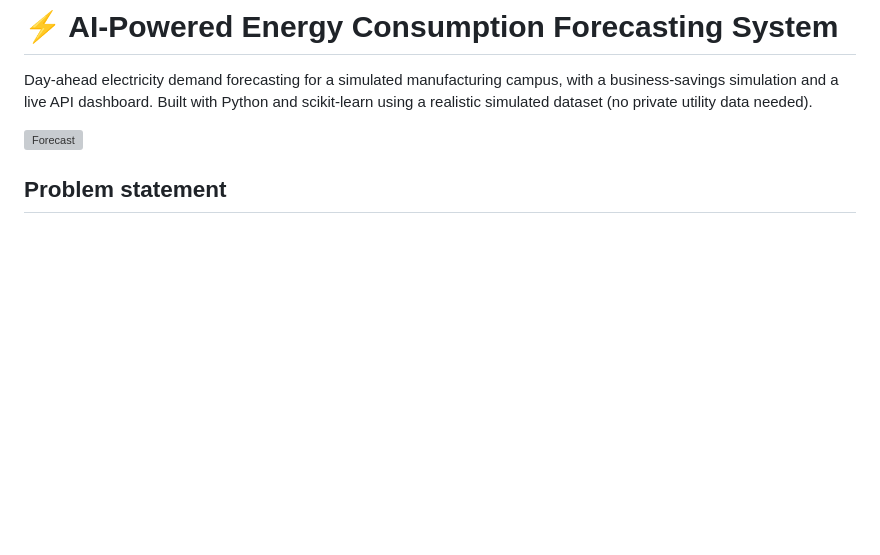
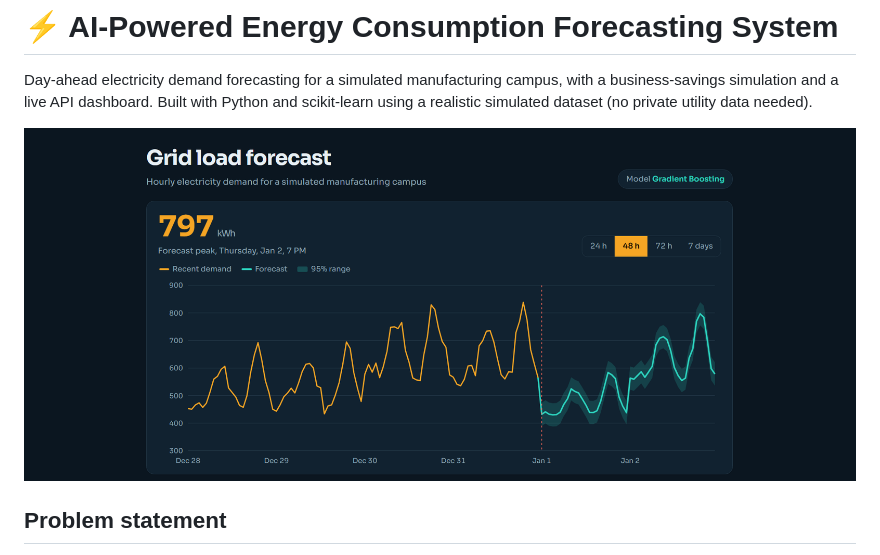
Before and after one commit to guraiml30/AI-Energy-Consumption-Forecasting, a Markdown page: README.md, the part around the change. Drawn GitHub-style; blank space fills up the shorter version; grey boxes are pictures that could not be loaded.

```diff
--- a/README.md
+++ b/README.md
@@ -2,7 +2,7 @@
 
 Day-ahead electricity demand forecasting for a simulated manufacturing campus, with a business-savings simulation and a live API dashboard. Built with Python and scikit-learn using a realistic simulated dataset (no private utility data needed).
 
-![Forecast](images/06_forecast_7day.png)
+![image alt](https://github.com/guraiml30/AI-Energy-Consumption-Forecasting/blob/a6d95f51733a9b0e4da745946202ce1d87d678e0/Output1.png)
 
 ## Problem statement
 Utilities, factories and data centers must buy or schedule power a day ahead. Under-forecasting forces expensive spot purchases; over-forecasting wastes money. This project forecasts hourly demand and measures what better forecasts are worth.
```
